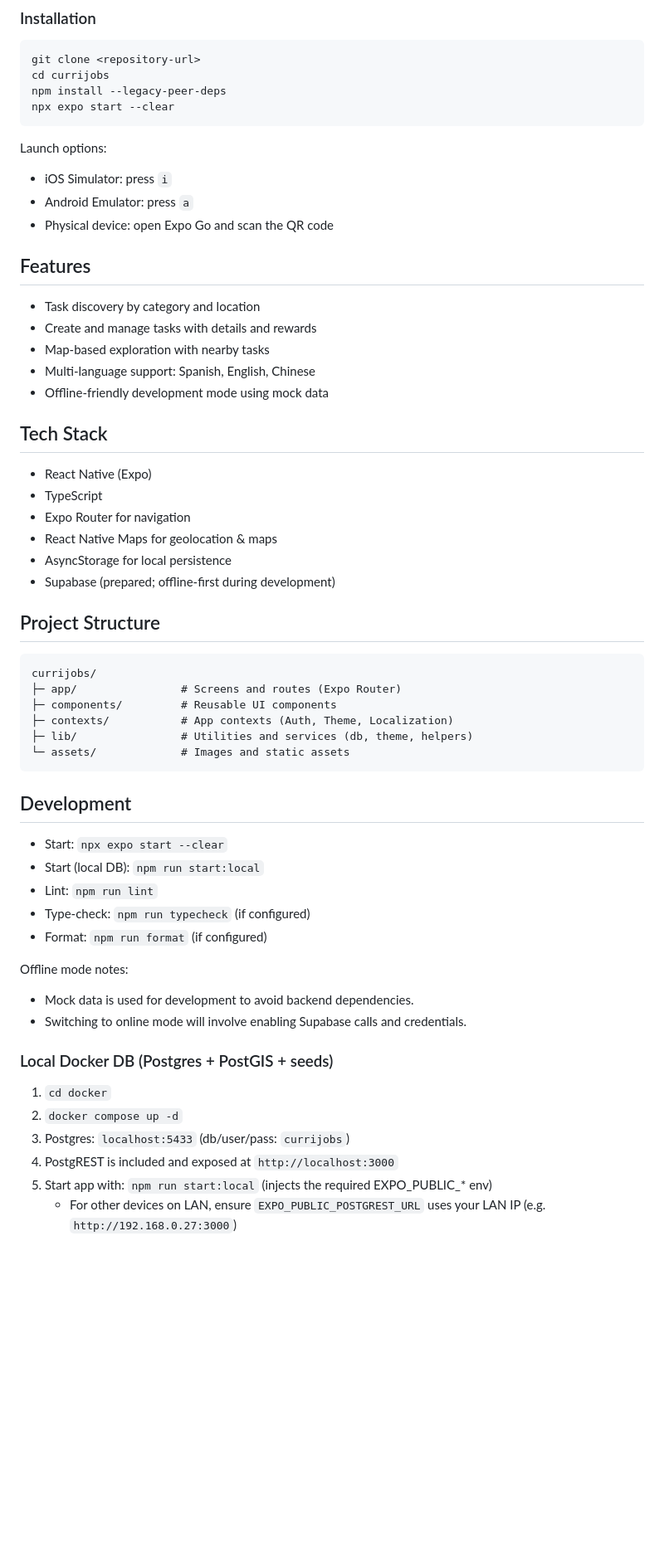
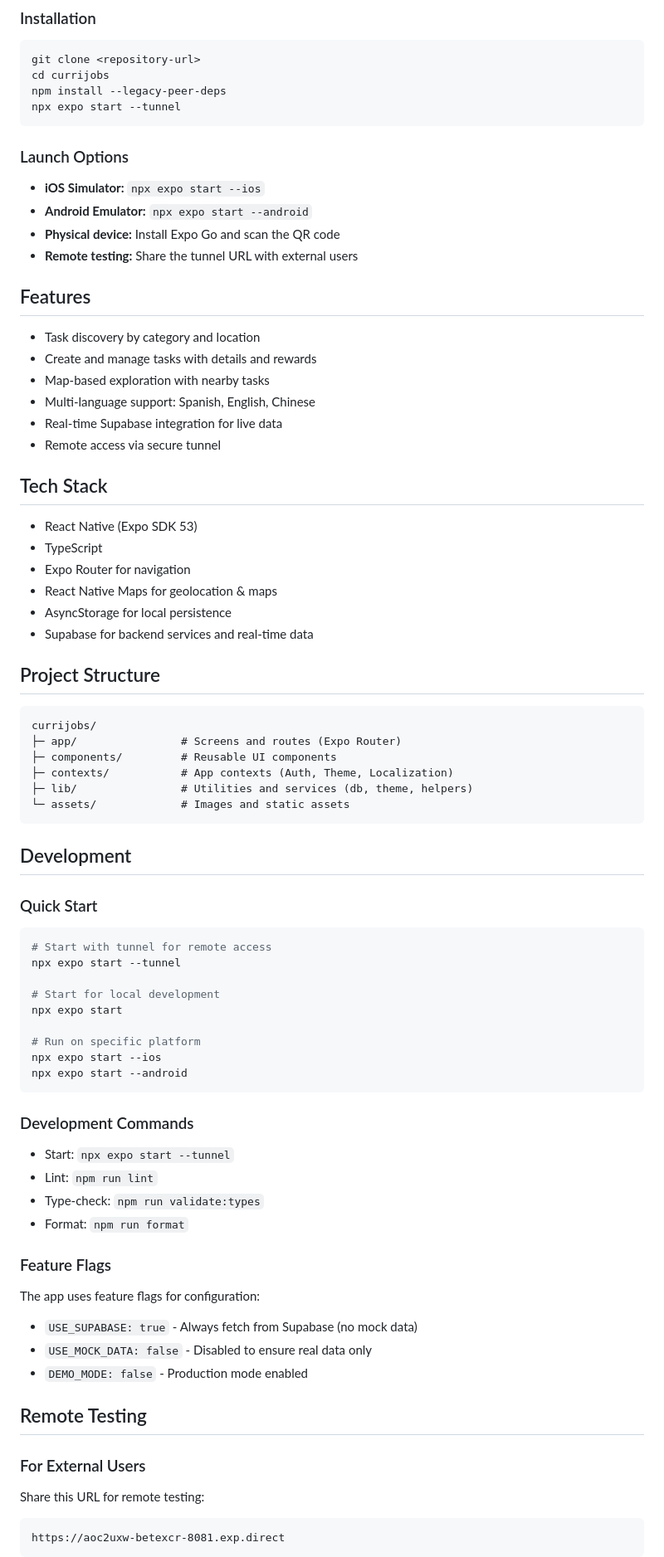
Before and after one commit to betexcr/currijobs, a Markdown page: README.md, the part around the change printed below. Shown: that part at 83% size. Rendered like a GitHub page; blank space fills up the shorter version.

````diff
--- a/README.md
+++ b/README.md
@@ -40,28 +41,30 @@ CurriJobs is a mobile app that helps customers discover, post, and manage small
 git clone <repository-url>
 cd currijobs
 npm install --legacy-peer-deps
-npx expo start --clear
+npx expo start --tunnel
 ```
 
-Launch options:
-- iOS Simulator: press `i`
-- Android Emulator: press `a`
-- Physical device: open Expo Go and scan the QR code
+### Launch Options
+- **iOS Simulator:** `npx expo start --ios`
+- **Android Emulator:** `npx expo start --android`
+- **Physical device:** Install Expo Go and scan the QR code
+- **Remote testing:** Share the tunnel URL with external users
 
 ## Features
 - Task discovery by category and location
 - Create and manage tasks with details and rewards
 - Map-based exploration with nearby tasks
 - Multi-language support: Spanish, English, Chinese
-- Offline-friendly development mode using mock data
+- Real-time Supabase integration for live data
+- Remote access via secure tunnel
 
 ## Tech Stack
-- React Native (Expo)
+- React Native (Expo SDK 53)
 - TypeScript
 - Expo Router for navigation
 - React Native Maps for geolocation & maps
 - AsyncStorage for local persistence
-- Supabase (prepared; offline-first during development)
+- Supabase for backend services and real-time data
 
 ## Project Structure
 ```
@@ -74,22 +77,37 @@ currijobs/
 ```
 
 ## Development
-- Start: `npx expo start --clear`
-- Start (local DB): `npm run start:local`
+
+### Quick Start
+```bash
+# Start with tunnel for remote access
+npx expo start --tunnel
+
+# Start for local development
+npx expo start
+
+# Run on specific platform
+npx expo start --ios
+npx expo start --android
+```
+
+### Development Commands
+- Start: `npx expo start --tunnel`
 - Lint: `npm run lint`
-- Type-check: `npm run typecheck` (if configured)
-- Format: `npm run format` (if configured)
+- Type-check: `npm run validate:types`
+- Format: `npm run format`
 
-Offline mode notes:
-- Mock data is used for development to avoid backend dependencies.
-- Switching to online mode will involve enabling Supabase calls and credentials.
+### Feature Flags
+The app uses feature flags for configuration:
+- `USE_SUPABASE: true` - Always fetch from Supabase (no mock data)
+- `USE_MOCK_DATA: false` - Disabled to ensure real data only
+- `DEMO_MODE: false` - Production mode enabled
 
-### Local Docker DB (Postgres + PostGIS + seeds)
+## Remote Testing
 
-1. `cd docker`
-2. `docker compose up -d`
-3. Postgres: `localhost:5433` (db/user/pass: `currijobs`)
-4. PostgREST is included and exposed at `http://localhost:3000`
-5. Start app with: `npm run start:local` (injects the required EXPO_PUBLIC_* env)
-   - For other devices on LAN, ensure `EXPO_PUBLIC_POSTGREST_URL` uses your LAN IP (e.g. `http://192.168.0.27:3000`)
+### For External Users
+Share this URL for remote testing:
+```
+https://aoc2uxw-betexcr-8081.exp.direct
+```
 
````
Also changed, not shown: other parts of README.md (+22 -5 lines), phases.md (+43 -11 lines).
